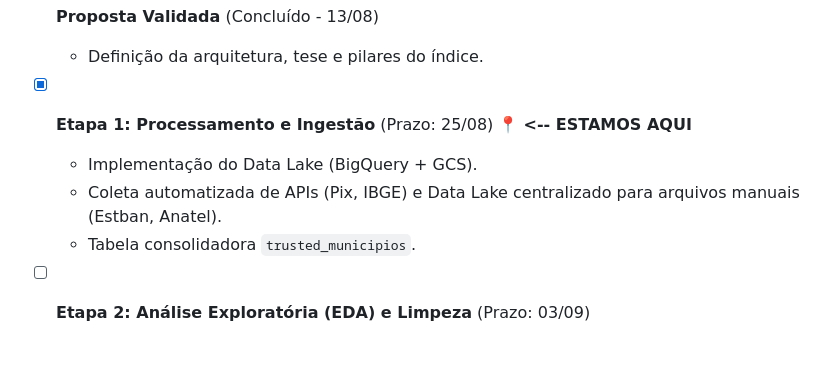
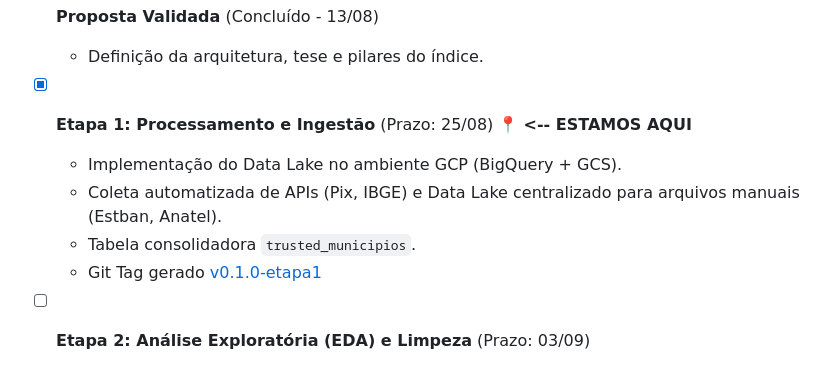
Before and after one commit to LucioFrCruz/heluvina_projeto_final_202602, a Markdown page: README.md, the part around the change. GitHub-like rendering.

Commit message:
Update README.md
Ajustes

```diff
--- a/README.md
+++ b/README.md
@@ -56,9 +56,10 @@ Estamos desenvolvendo o projeto em etapas ágeis. Acompanhe nosso progresso:
   - Definição da arquitetura, tese e pilares do índice.
 
 - [x] **Etapa 1: Processamento e Ingestão** (Prazo: 25/08) 📍 **<-- ESTAMOS AQUI**
-  - Implementação do Data Lake (BigQuery + GCS).
+  - Implementação do Data Lake no ambiente GCP (BigQuery + GCS).
   - Coleta automatizada de APIs (Pix, IBGE) e Data Lake centralizado para arquivos manuais (Estban, Anatel).
   - Tabela consolidadora `trusted_municipios`.
+  - Git Tag gerado [v0.1.0-etapa1](https://github.com/LucioFrCruz/heluvina_projeto_final_202602/releases/tag/v0.1.0-etapa1)
 
 - [ ] **Etapa 2: Análise Exploratória (EDA) e Limpeza** (Prazo: 03/09)
   - Tratamento de outliers e dados faltantes.
```
